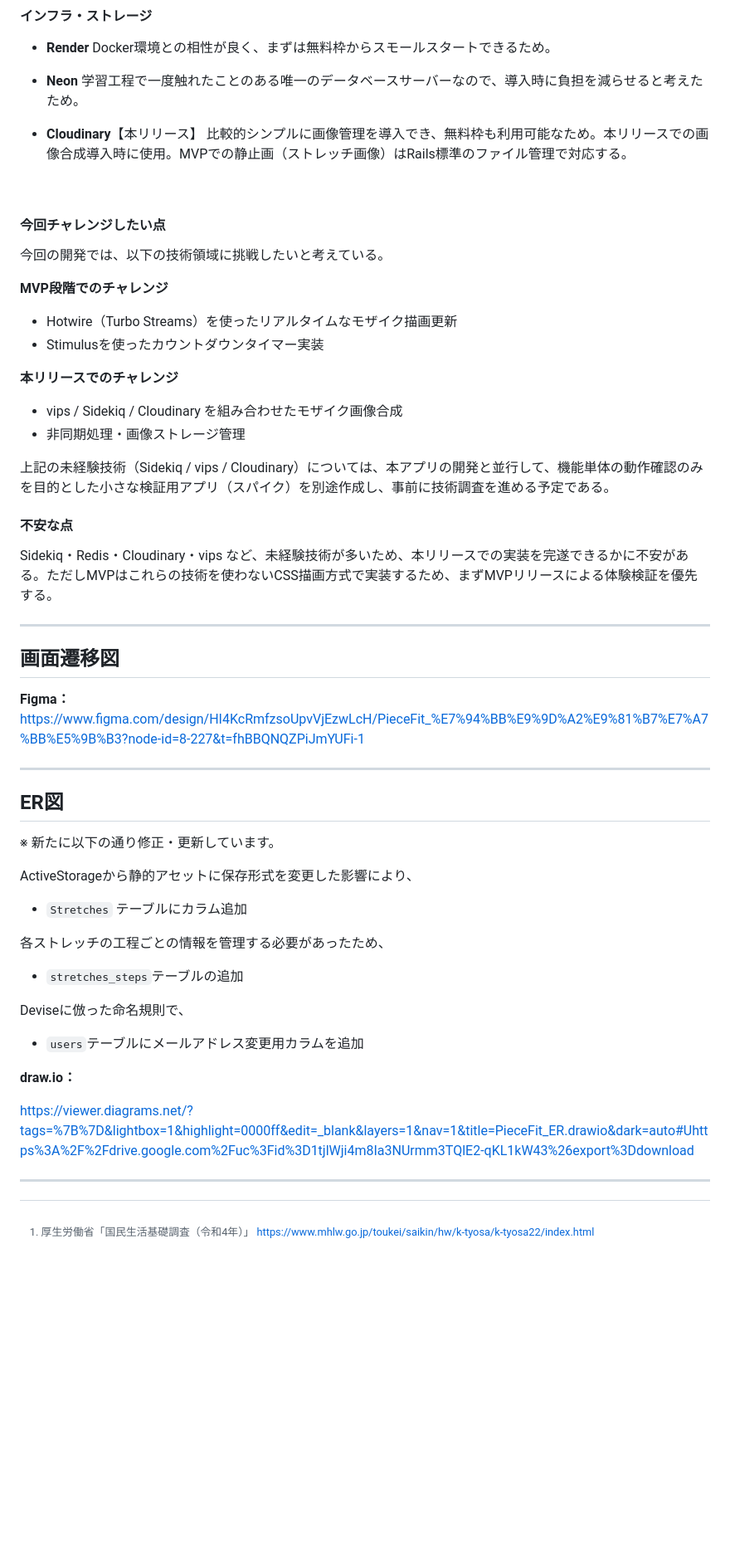
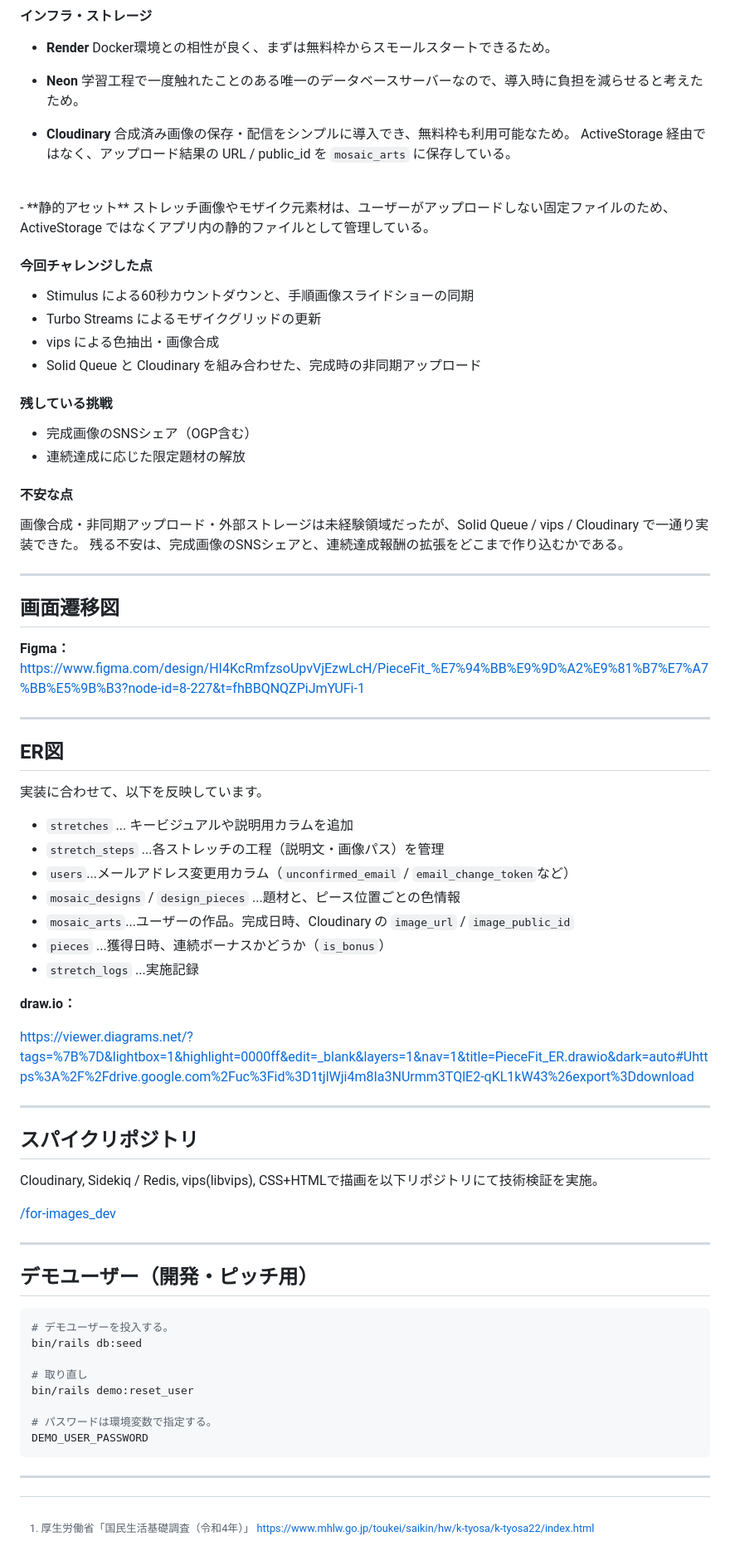
Before and after one commit to Babby168/PieceFit, a Markdown page: README.md, the part around one of its changes. Shown at 83% size. Rendered like a GitHub page; blank space fills up the shorter version.

Commit message:
READMEの更新

````diff
--- a/README.md
+++ b/README.md
@@ -624,28 +634,31 @@
   学習工程で一度触れたことのある唯一のデータベースサーバーなので、導入時に負担を減らせると考えたため。
   <br>
 
-- **Cloudinary**【本リリース】
-  比較的シンプルに画像管理を導入でき、無料枠も利用可能なため。本リリースでの画像合成導入時に使用。MVPでの静止画（ストレッチ画像）はRails標準のファイル管理で対応する。
+- **Cloudinary**
+  合成済み画像の保存・配信をシンプルに導入でき、無料枠も利用可能なため。
+  ActiveStorage 経由ではなく、アップロード結果の URL / public_id を `mosaic_arts` に保存している。
+ <br>
+- **静的アセット**
+  ストレッチ画像やモザイク元素材は、ユーザーがアップロードしない固定ファイルのため、ActiveStorage ではなくアプリ内の静的ファイルとして管理している。
  <br>
 
-#### 今回チャレンジしたい点
+#### 今回チャレンジした点
 
-今回の開発では、以下の技術領域に挑戦したいと考えている。
+- Stimulus による60秒カウントダウンと、手順画像スライドショーの同期
+- Turbo Streams によるモザイクグリッドの更新
+- vips による色抽出・画像合成
+- Solid Queue と Cloudinary を組み合わせた、完成時の非同期アップロード
 
-**MVP段階でのチャレンジ**
-- Hotwire（Turbo Streams）を使ったリアルタイムなモザイク描画更新
-- Stimulusを使ったカウントダウンタイマー実装
+#### 残している挑戦
 
-**本リリースでのチャレンジ**
-- vips / Sidekiq / Cloudinary を組み合わせたモザイク画像合成
-- 非同期処理・画像ストレージ管理
-
-上記の未経験技術（Sidekiq / vips / Cloudinary）については、本アプリの開発と並行して、機能単体の動作確認のみを目的とした小さな検証用アプリ（スパイク）を別途作成し、事前に技術調査を進める予定である。
+- 完成画像のSNSシェア（OGP含む）
+- 連続達成に応じた限定題材の解放
 
 
 #### 不安な点
 
-Sidekiq・Redis・Cloudinary・vips など、未経験技術が多いため、本リリースでの実装を完遂できるかに不安がある。ただしMVPはこれらの技術を使わないCSS描画方式で実装するため、まずMVPリリースによる体験検証を優先する。
+画像合成・非同期アップロード・外部ストレージは未経験領域だったが、Solid Queue / vips / Cloudinary で一通り実装できた。
+残る不安は、完成画像のSNSシェアと、連続達成報酬の拡張をどこまで作り込むかである。
 
 ---
 
@@ -657,21 +670,41 @@ https://www.figma.com/design/HI4KcRmfzsoUpvVjEzwLcH/PieceFit_%E7%94%BB%E9%9D%A2%
 ---
 
 ## ER図
-※ 新たに以下の通り修正・更新しています。
 
-ActiveStorageから静的アセットに保存形式を変更した影響により、
-- `Stretches` テーブルにカラム追加
+実装に合わせて、以下を反映しています。
 
-各ストレッチの工程ごとの情報を管理する必要があったため、
-- `stretches_steps`テーブルの追加
-
-Deviseに倣った命名規則で、
-- `users`テーブルにメールアドレス変更用カラムを追加
-
+- `stretches` ... キービジュアルや説明用カラムを追加
+- `stretch_steps` ...各ストレッチの工程（説明文・画像パス）を管理
+- `users`...メールアドレス変更用カラム（`unconfirmed_email` / `email_change_token`など）
+- `mosaic_designs` / `design_pieces` ...題材と、ピース位置ごとの色情報
+- `mosaic_arts`...ユーザーの作品。完成日時、Cloudinary の `image_url` / `image_public_id`
+- `pieces` ...獲得日時、連続ボーナスかどうか（`is_bonus`）
+- `stretch_logs` ...実施記録
 
 **draw.io：**
 
 https://viewer.diagrams.net/?tags=%7B%7D&lightbox=1&highlight=0000ff&edit=_blank&layers=1&nav=1&title=PieceFit_ER.drawio&dark=auto#Uhttps%3A%2F%2Fdrive.google.com%2Fuc%3Fid%3D1tjlWji4m8Ia3NUrmm3TQlE2-qKL1kW43%26export%3Ddownload
 
+---
+
+## スパイクリポジトリ
+
+Cloudinary, Sidekiq / Redis, vips(libvips), CSS+HTMLで描画を以下リポジトリにて技術検証を実施。
+
+[/for-images_dev](https://github.com/Babby168/for-images_dev)
 
 ---
+
+## デモユーザー（開発・ピッチ用）
+
+```bash
+# デモユーザーを投入する。
+bin/rails db:seed
+
+# 取り直し
+bin/rails demo:reset_user
+
+# パスワードは環境変数で指定する。
+DEMO_USER_PASSWORD
+```
+---
````
Also changed, not shown: other parts of README.md (+73 -63 lines).
